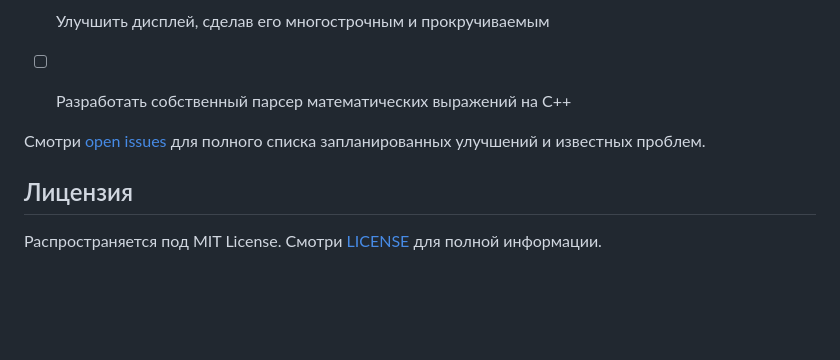
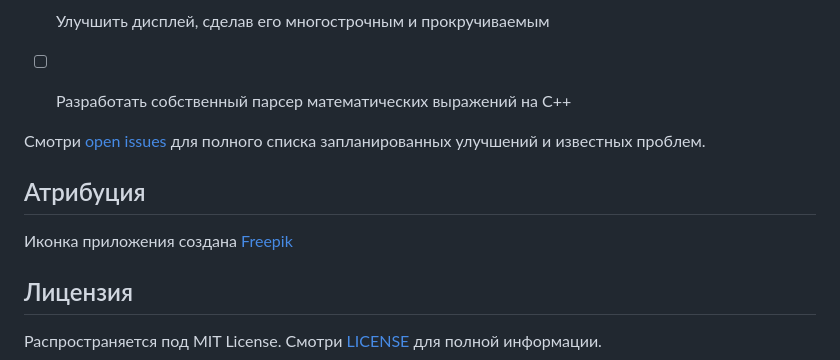
Before and after one commit to Dariarty/Calculator_Qt, a Markdown page: README.ru.md, the part around the change. Rendered like a GitHub page; blank space fills up the shorter version.

```diff
--- a/README.ru.md
+++ b/README.ru.md
@@ -46,6 +46,10 @@
 
 Смотри [open issues](https://github.com/Dariarty/Calculator_Qt/issues) для полного списка запланированных улучшений и известных проблем.
 
+## Атрибуция
+
+Иконка приложения создана [Freepik](https://freepik.com)
+
 ## Лицензия
 
 Распространяется под MIT License. Смотри [LICENSE](LICENSE) для полной информации.
```
